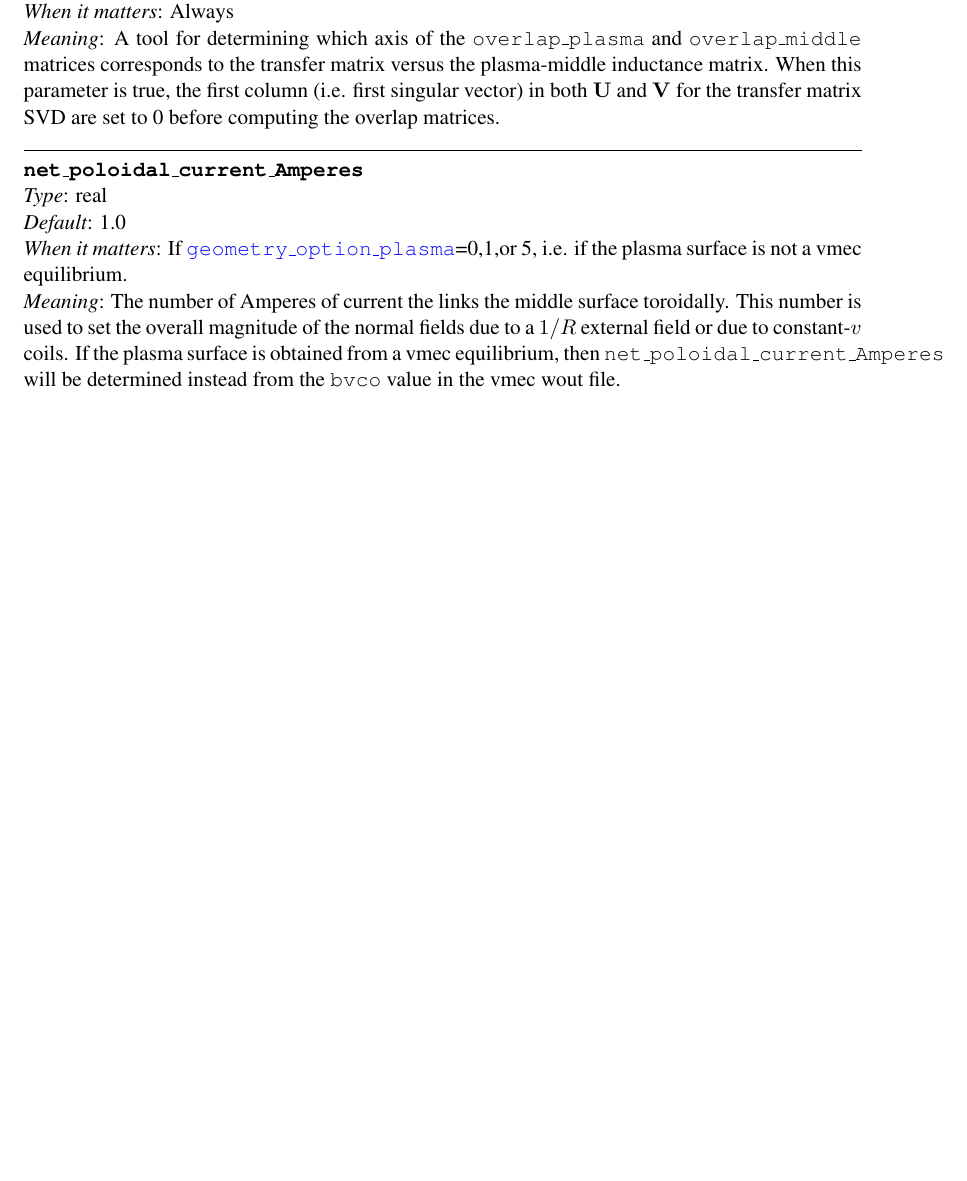
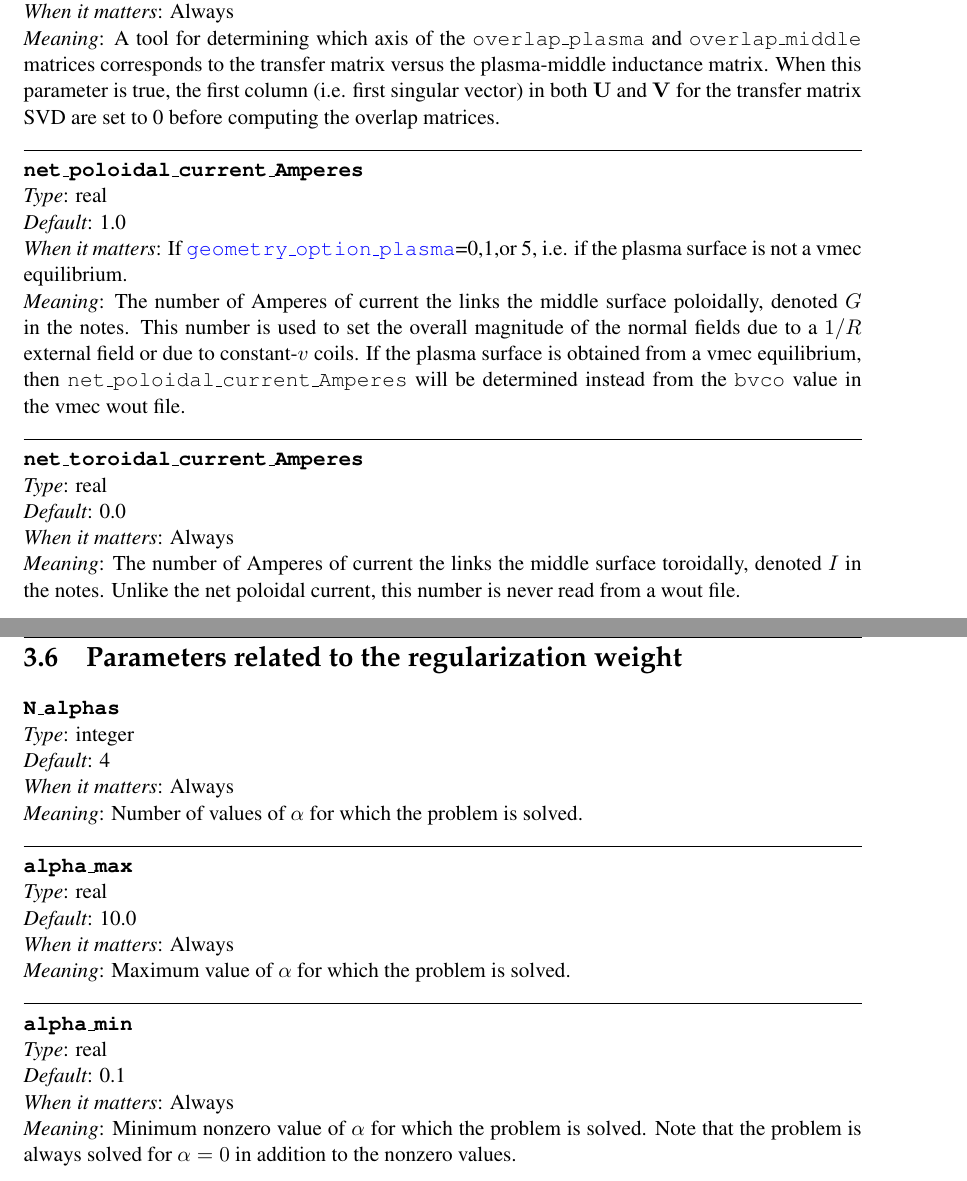
Before and after one commit to landreman/regcoil, a LaTeX document (manual/bdistribManual.tex, which reads manual/inputParameters.tex): part of page 11 of 19 before the commit and two parts of pages 11 and 19 of 20 after it, the two joined at a grey line, cut so that both start at the same text, the shorter picture padded with empty space. Compiled offline with pdfLaTeX.

Commit message:
Computing alpha

```diff
--- a/manual/inputParameters.tex
+++ b/manual/inputParameters.tex
@@ -128,11 +128,23 @@ and $\vect{V}$ for the transfer matrix SVD are set to 0 before computing the ove
 {real}
 {1.0}
 {If \parlink{geometry\_option\_plasma}=0,1,or 5, i.e. if the plasma surface is not a vmec equilibrium.}
-{The number of Amperes of current the links the middle surface toroidally. This
+{The number of Amperes of current the links the middle surface poloidally,
+denoted $G$ in the notes. This
 number is used to set the overall magnitude of the normal fields due to a $1/R$ external
 field or due to constant-$v$ coils. If the plasma surface is obtained from a vmec equilibrium,
 then {\ttfamily net\_poloidal\_current\_Amperes} will be determined instead
 from the {\ttfamily bvco} value in the vmec wout file.
+}
+
+\myhrule
+
+\param{net\_toroidal\_current\_Amperes}
+{real}
+{0.0}
+{Always}
+{The number of Amperes of current the links the middle surface toroidally,
+denoted $I$ in the notes. Unlike the net poloidal current, this number
+is never read from a wout file.
 }
 
 
@@ -494,3 +506,29 @@ expanded uniformly by a distance \parlink{separation\_outer}.
 {Only when \parlink{geometry\_option\_outer} is 3.}
 {Name of a \nescoil~{\ttfamily nescin} input file. The coil surface from
 this file will be used as the outer surface for \bdistrib.}
+
+\section{Parameters related to the regularization weight}
+
+\param{N\_alphas}
+{integer}
+{4}
+{Always}
+{Number of values of $\alpha$ for which the problem is solved.}
+
+\myhrule
+
+\param{alpha\_max}
+{real}
+{10.0}
+{Always}
+{Maximum value of $\alpha$ for which the problem is solved.}
+
+\myhrule
+
+\param{alpha\_min}
+{real}
+{0.1}
+{Always}
+{Minimum nonzero value of $\alpha$ for which the problem is solved.
+Note that the problem is always solved for $\alpha=0$ in addition to
+the nonzero values.}
```
Also changed, not shown: makefile, 6 other files.
